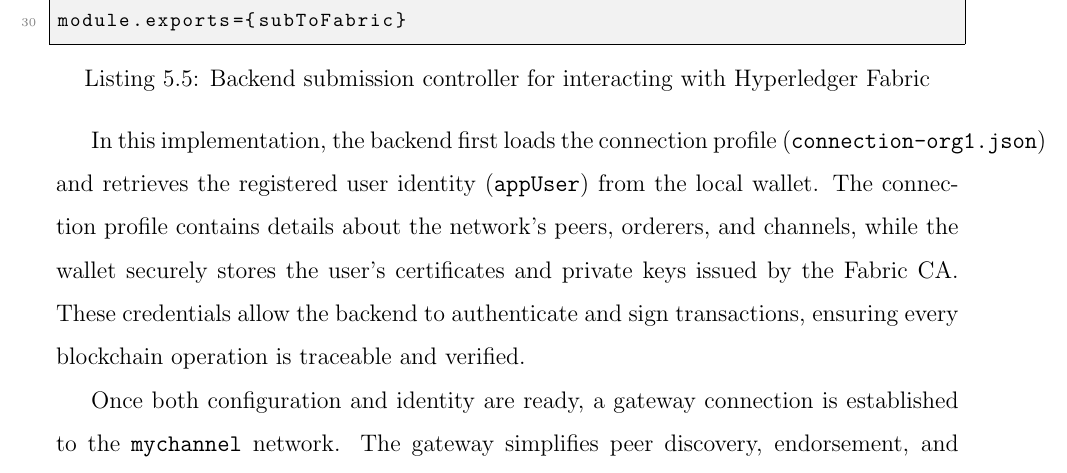
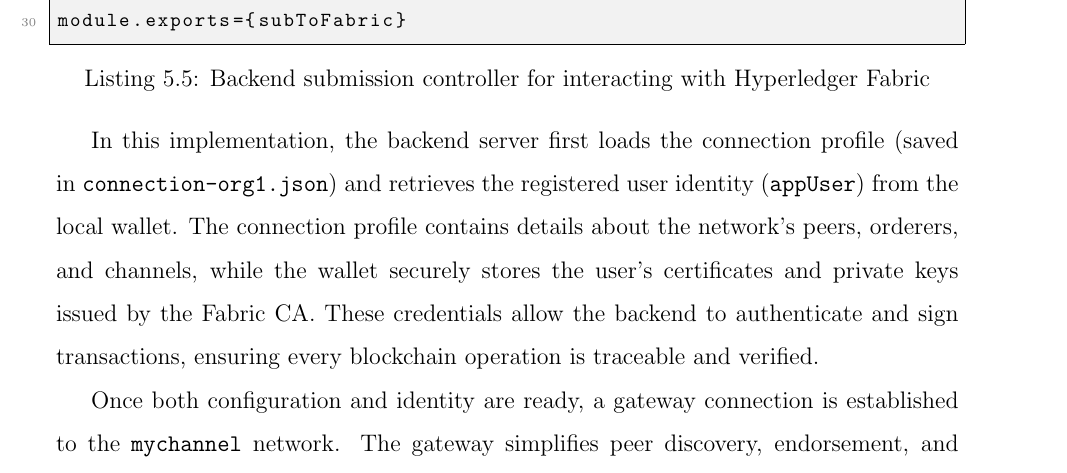
Before and after one commit to galaxygamerman/LEDGIS_finalReport, a LaTeX thesis (tex/Project_Report.tex, which reads tex/5_systemDesign.tex): part of page 53 of 74, cut so that both start at the same text. Compiled offline with pdfLaTeX.

Commit message:
Fixed overfilling, especially in monotyped text

```diff
--- a/tex/5_systemDesign.tex
+++ b/tex/5_systemDesign.tex
@@ -538,7 +538,7 @@
 module.exports={subToFabric}
 \end{lstlisting}
 
-In this implementation, the backend first loads the connection profile (\texttt{connection-org1.json}) and retrieves the registered user identity (\texttt{appUser}) from the local wallet. The connection profile contains details about the network’s peers, orderers, and channels, while the wallet securely stores the user’s certificates and private keys issued by the Fabric CA. These credentials allow the backend to authenticate and sign transactions, ensuring every blockchain operation is traceable and verified.
+In this implementation, the backend server first loads the connection profile (saved in \texttt{connection-org1.json}) and retrieves the registered user identity (\texttt{appUser}) from the local wallet. The connection profile contains details about the network’s peers, orderers, and channels, while the wallet securely stores the user’s certificates and private keys issued by the Fabric CA. These credentials allow the backend to authenticate and sign transactions, ensuring every blockchain operation is traceable and verified.
 
 Once both configuration and identity are ready, a gateway connection is established to the \texttt{mychannel} network. The gateway simplifies peer discovery, endorsement, and transaction submission within Hyperledger Fabric. Through this connection, the backend accesses the deployed smart contract (\texttt{maincontract}) and invokes the required chaincode function using \texttt{submitTransaction(functionName, ...args)}. For example, during an evidence upload, it calls \texttt{storeEvidence} with the file hash and related metadata. The network endorses the transaction, commits it to the ledger, and returns the result, which the backend converts into a readable response.
 
--- a/tex/Project_Report.tex
+++ b/tex/Project_Report.tex
@@ -47,6 +47,7 @@
 top=0.75in,
 bottom=0.75in,
 }
+\emergencystretch 4em
 
 \begin{document}
 \include{tex/0_1_coverpage}
```
